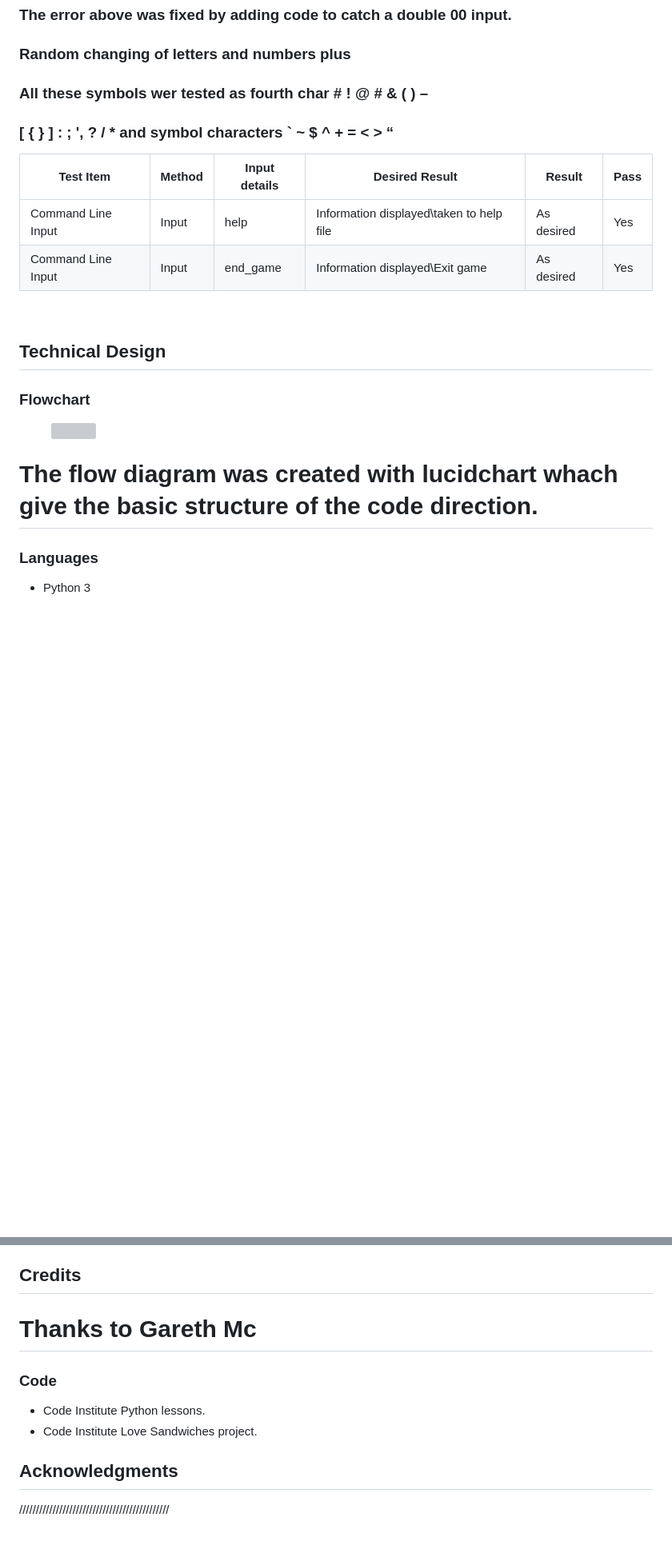
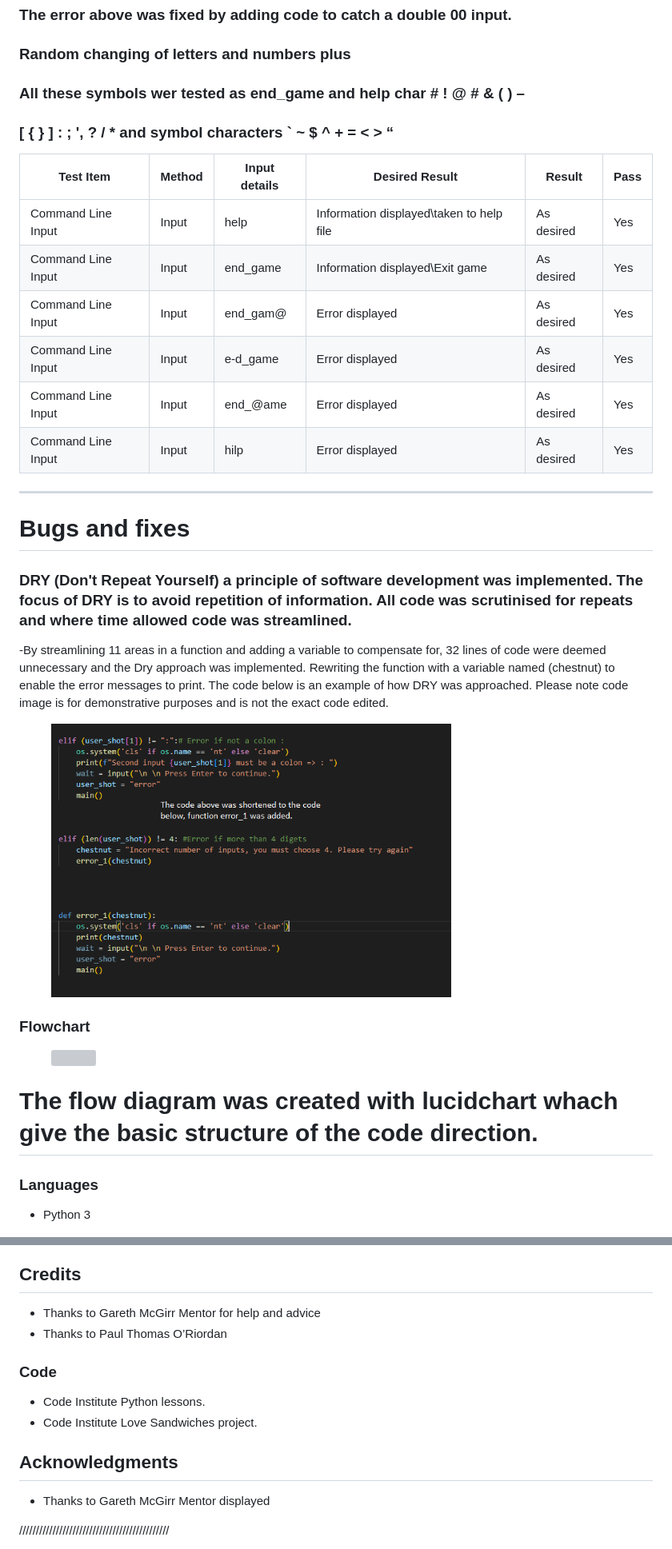
Before and after one commit to Shaga-Matula/Iceberg, a Markdown page: README.md, 2 parts joined by grey strips. Shown: that part at 80% size. GitHub-like rendering; pictures changed too: assets/images/dry.png (added); blank space fills up the shorter version; grey boxes are pictures that could not be loaded.

Commit message:
add bug fix to readme

```diff
--- a/README.md
+++ b/README.md
@@ -381,44 +381,31 @@
 ### The error above was fixed by adding code to catch a double 00 input.
 
 ### Random changing of letters and numbers plus
-### All these symbols wer tested as fourth char # ! @ # & ( ) –
+### All these symbols wer tested as end_game and help char # ! @ # & ( ) –
 ### [ { } ] : ; ', ? / * and symbol characters ` ~ $ ^ + = < > “
 
 | Test Item          | Method |  Input details | Desired Result                           | Result     | Pass |
 | ------------------ | ------ | -------------- | ---------------------------------------- | ---------- | ---- |
 | Command Line Input | Input  |      help      | Information displayed\taken to help file | As desired | Yes  |
 | Command Line Input | Input  |      end_game  | Information displayed\Exit game          | As desired | Yes  |
+| Command Line Input | Input  |      end_gam@  | Error displayed                          | As desired | Yes  |
+| Command Line Input | Input  |      e-d_game  | Error displayed                          | As desired | Yes  |
+| Command Line Input | Input  |      end_@ame  | Error displayed                          | As desired | Yes  |
+| Command Line Input | Input  |      hilp      | Error displayed                          | As desired | Yes  |
 
 
 
-&nbsp;
-&nbsp;
-&nbsp;
-&nbsp;
-&nbsp;
-&nbsp;
-&nbsp;
-&nbsp;
-&nbsp;
-&nbsp;
-&nbsp;
-&nbsp;
-&nbsp;
-&nbsp;
-&nbsp;
-&nbsp;
-&nbsp;
-&nbsp;
-&nbsp;
-&nbsp;
-&nbsp;
-&nbsp;
-&nbsp;
-&nbsp;
-&nbsp;
-&nbsp;
-&nbsp;
-## Technical Design
+<hr style="border:1px solid white">
+
+# Bugs and fixes
+
+### DRY (Don't Repeat Yourself) a principle of software development was implemented. The focus of DRY is to avoid repetition of information. All code was scrutinised for repeats and where time allowed code was streamlined.
+
+-By streamlining 11 areas in a function and adding a variable to compensate for, 32 lines of code were deemed unnecessary and the Dry approach was implemented. Rewriting the function with a variable named (chestnut) to enable the error messages to print. The code below is an example of how DRY was approached. Please note code image is for demonstrative purposes and is not the exact code edited.
+
+<figure>
+  <img src="assets/images/dry.png" width=500>
+</figure>
 
 
 ### Flowchart
@@ -428,8 +415,6 @@
 </figure>
 
 # The flow diagram was created with lucidchart whach give the basic structure of the code direction.
-
-
 
 
 
@@ -485,14 +470,15 @@ You can clone the repository by following these steps:
 7. Press Enter to create your local clone.
 
 ## Credits
-# Thanks to Gareth Mc
+- Thanks to Gareth McGirr Mentor for help and advice
+- Thanks to Paul Thomas O’Riordan
 
 ### Code
 - Code Institute Python lessons.
 - Code Institute Love Sandwiches project.
 
 ## Acknowledgments
-
+- Thanks to Gareth McGirr Mentor displayed
 
 
 /////////////////////////////////////////////
```
